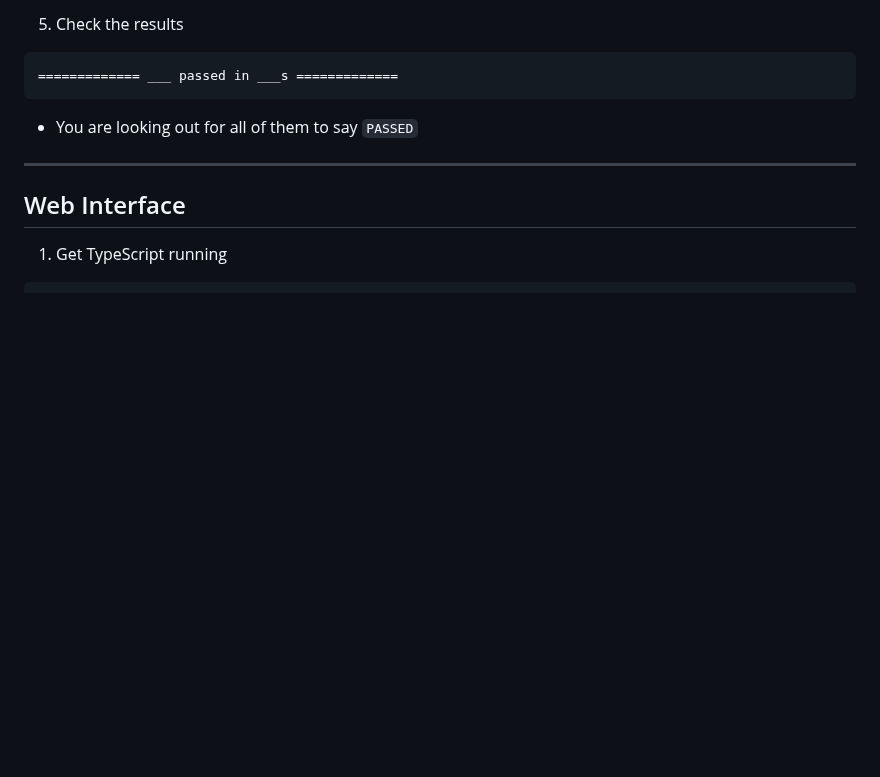
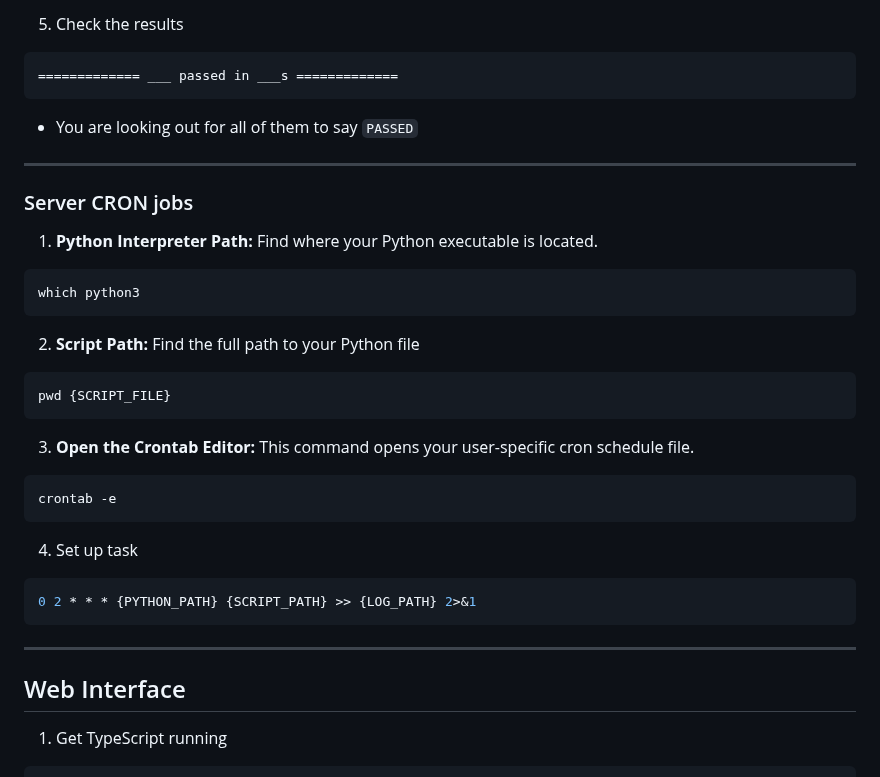
Before and after one commit to kscardinal/loto-report-generator, a Markdown page: README.md, the part around the change. Drawn GitHub-style; blank space fills up the shorter version.

Commit message:
updated README.md with CRON job notes

````diff
--- a/README.md
+++ b/README.md
@@ -335,6 +335,30 @@ pytest -v -s --no-summary src/tests/test_pdf_scripts.py
 
 ---
 
+### Server CRON jobs
+
+1. **Python Interpreter Path:** Find where your Python executable is located.
+```bash
+which python3
+```
+
+2. **Script Path:** Find the full path to your Python file
+```bash
+pwd {SCRIPT_FILE}
+```
+
+3. **Open the Crontab Editor:** This command opens your user-specific cron schedule file.
+```bash
+crontab -e
+```
+
+4. Set up task
+```bash
+0 2 * * * {PYTHON_PATH} {SCRIPT_PATH} >> {LOG_PATH} 2>&1
+```
+
+---
+
 ## Web Interface
 
 1. Get TypeScript running
````
